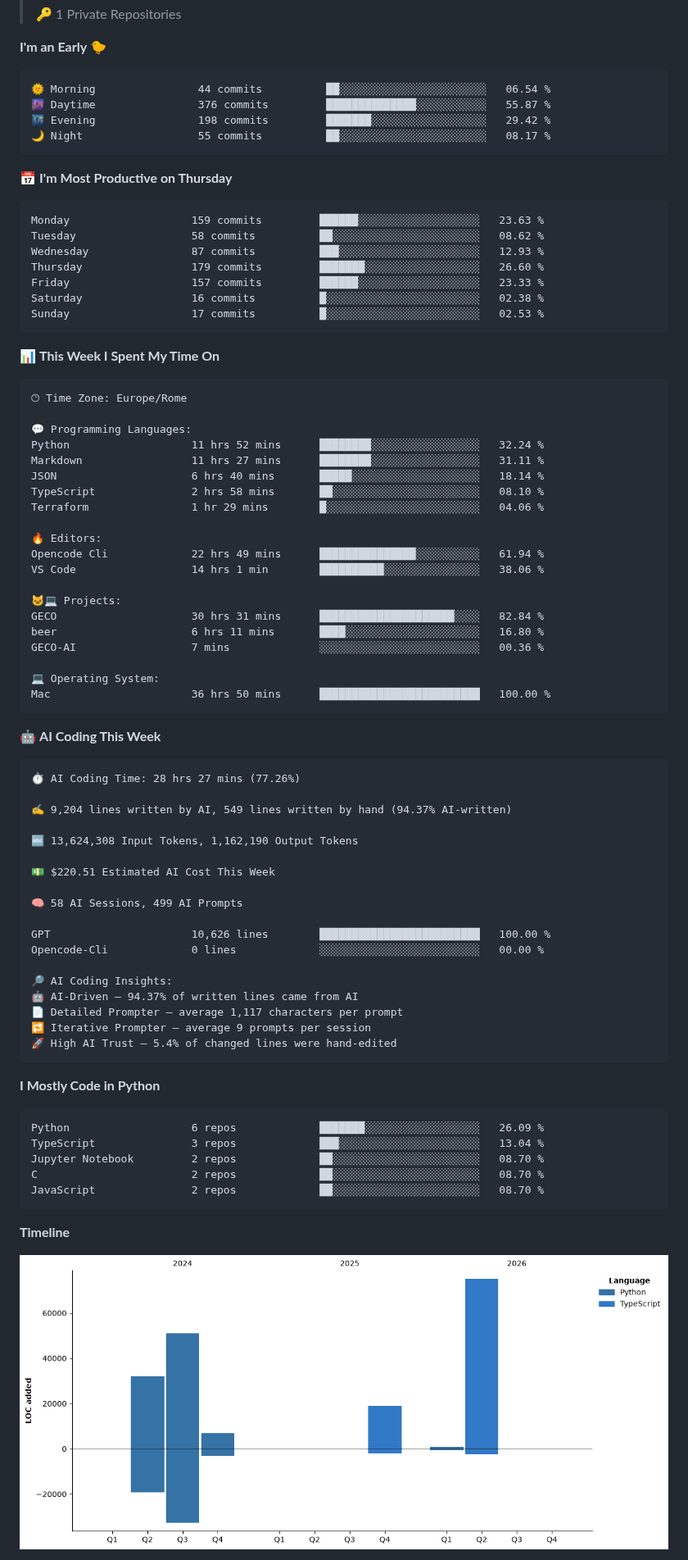
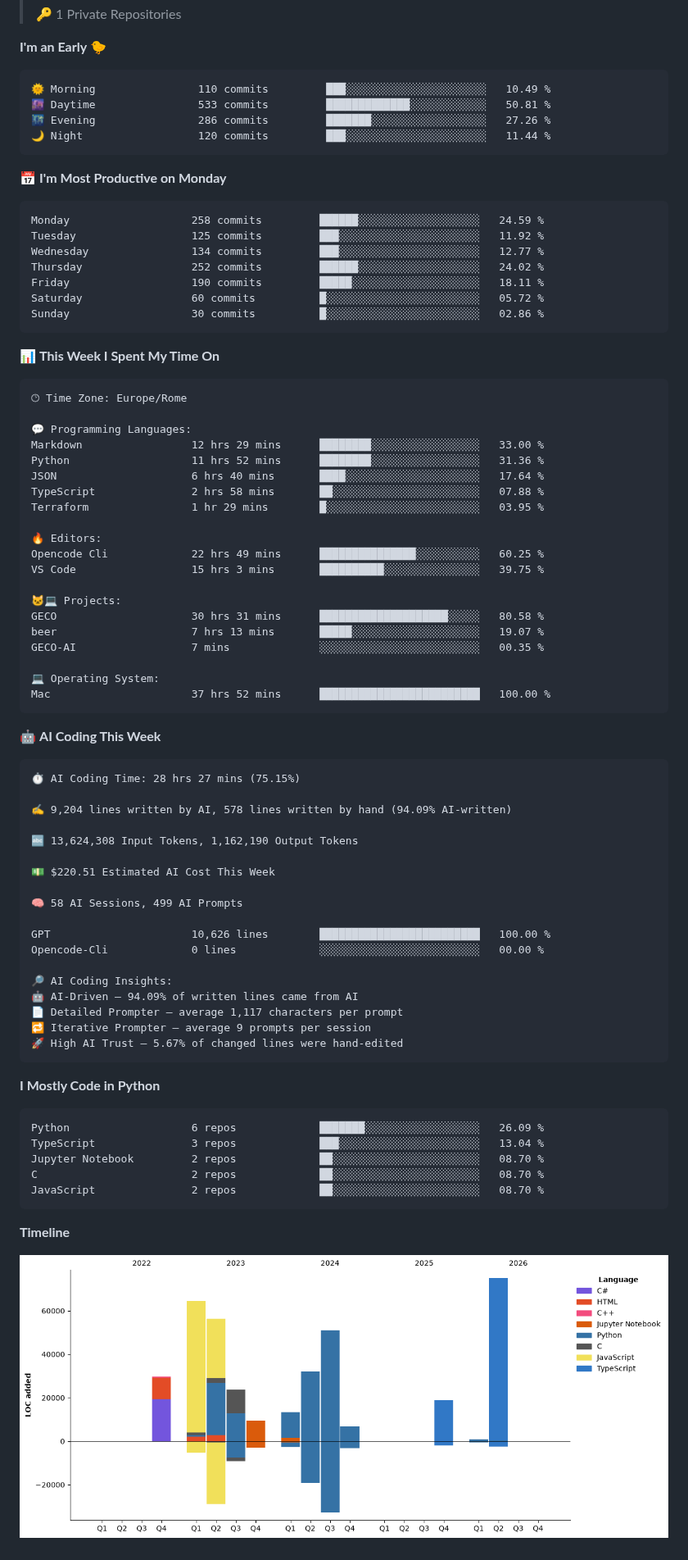
Before and after one commit to figimodi/figimodi, a Markdown page: README.md, the part around one of its changes. Shown at 82% size. Rendered like a GitHub page; pictures changed too: assets/bar_graph.png.

Commit message:
Updated with Dev Metrics

````diff
--- a/README.md
+++ b/README.md
@@ -33,21 +33,21 @@
 **I'm an Early 🐤**
 
 ```text
-🌞 Morning                44 commits          ██░░░░░░░░░░░░░░░░░░░░░░░   06.54 %
-🌆 Daytime                376 commits         ██████████████░░░░░░░░░░░   55.87 %
-🌃 Evening                198 commits         ███████░░░░░░░░░░░░░░░░░░   29.42 %
-🌙 Night                  55 commits          ██░░░░░░░░░░░░░░░░░░░░░░░   08.17 %
+🌞 Morning                110 commits         ███░░░░░░░░░░░░░░░░░░░░░░   10.49 %
+🌆 Daytime                533 commits         █████████████░░░░░░░░░░░░   50.81 %
+🌃 Evening                286 commits         ███████░░░░░░░░░░░░░░░░░░   27.26 %
+🌙 Night                  120 commits         ███░░░░░░░░░░░░░░░░░░░░░░   11.44 %
 ```
-📅 **I'm Most Productive on Thursday**
+📅 **I'm Most Productive on Monday**
 
 ```text
-Monday                   159 commits         ██████░░░░░░░░░░░░░░░░░░░   23.63 %
-Tuesday                  58 commits          ██░░░░░░░░░░░░░░░░░░░░░░░   08.62 %
-Wednesday                87 commits          ███░░░░░░░░░░░░░░░░░░░░░░   12.93 %
-Thursday                 179 commits         ███████░░░░░░░░░░░░░░░░░░   26.60 %
-Friday                   157 commits         ██████░░░░░░░░░░░░░░░░░░░   23.33 %
-Saturday                 16 commits          █░░░░░░░░░░░░░░░░░░░░░░░░   02.38 %
-Sunday                   17 commits          █░░░░░░░░░░░░░░░░░░░░░░░░   02.53 %
+Monday                   258 commits         ██████░░░░░░░░░░░░░░░░░░░   24.59 %
+Tuesday                  125 commits         ███░░░░░░░░░░░░░░░░░░░░░░   11.92 %
+Wednesday                134 commits         ███░░░░░░░░░░░░░░░░░░░░░░   12.77 %
+Thursday                 252 commits         ██████░░░░░░░░░░░░░░░░░░░   24.02 %
+Friday                   190 commits         █████░░░░░░░░░░░░░░░░░░░░   18.11 %
+Saturday                 60 commits          █░░░░░░░░░░░░░░░░░░░░░░░░   05.72 %
+Sunday                   30 commits          █░░░░░░░░░░░░░░░░░░░░░░░░   02.86 %
 ```
 
 
@@ -57,31 +57,31 @@ Sunday                   17 commits          █░░░░░░░░░░
 🕑︎ Time Zone: Europe/Rome
 
 💬 Programming Languages:
-Python                   11 hrs 52 mins      ████████░░░░░░░░░░░░░░░░░   32.24 %
-Markdown                 11 hrs 27 mins      ████████░░░░░░░░░░░░░░░░░   31.11 %
-JSON                     6 hrs 40 mins       █████░░░░░░░░░░░░░░░░░░░░   18.14 %
-TypeScript               2 hrs 58 mins       ██░░░░░░░░░░░░░░░░░░░░░░░   08.10 %
-Terraform                1 hr 29 mins        █░░░░░░░░░░░░░░░░░░░░░░░░   04.06 %
+Markdown                 12 hrs 29 mins      ████████░░░░░░░░░░░░░░░░░   33.00 %
+Python                   11 hrs 52 mins      ████████░░░░░░░░░░░░░░░░░   31.36 %
+JSON                     6 hrs 40 mins       ████░░░░░░░░░░░░░░░░░░░░░   17.64 %
+TypeScript               2 hrs 58 mins       ██░░░░░░░░░░░░░░░░░░░░░░░   07.88 %
+Terraform                1 hr 29 mins        █░░░░░░░░░░░░░░░░░░░░░░░░   03.95 %
 
 🔥 Editors:
-Opencode Cli             22 hrs 49 mins      ███████████████░░░░░░░░░░   61.94 %
-VS Code                  14 hrs 1 min        ██████████░░░░░░░░░░░░░░░   38.06 %
+Opencode Cli             22 hrs 49 mins      ███████████████░░░░░░░░░░   60.25 %
+VS Code                  15 hrs 3 mins       ██████████░░░░░░░░░░░░░░░   39.75 %
 
 🐱‍💻 Projects:
-GECO                     30 hrs 31 mins      █████████████████████░░░░   82.84 %
-beer                     6 hrs 11 mins       ████░░░░░░░░░░░░░░░░░░░░░   16.80 %
-GECO-AI                  7 mins              ░░░░░░░░░░░░░░░░░░░░░░░░░   00.36 %
+GECO                     30 hrs 31 mins      ████████████████████░░░░░   80.58 %
+beer                     7 hrs 13 mins       █████░░░░░░░░░░░░░░░░░░░░   19.07 %
+GECO-AI                  7 mins              ░░░░░░░░░░░░░░░░░░░░░░░░░   00.35 %
 
 💻 Operating System:
-Mac                      36 hrs 50 mins      █████████████████████████   100.00 %
+Mac                      37 hrs 52 mins      █████████████████████████   100.00 %
 ```
 
 🤖 **AI Coding This Week**
 
 ```text
-⏱ AI Coding Time: 28 hrs 27 mins (77.26%)
+⏱ AI Coding Time: 28 hrs 27 mins (75.15%)
 
-✍️ 9,204 lines written by AI, 549 lines written by hand (94.37% AI-written)
+✍️ 9,204 lines written by AI, 578 lines written by hand (94.09% AI-written)
 
 🔤 13,624,308 Input Tokens, 1,162,190 Output Tokens
 
@@ -93,10 +93,10 @@ GPT                      10,626 lines        ███████████
 Opencode-Cli             0 lines             ░░░░░░░░░░░░░░░░░░░░░░░░░   00.00 %
 
 🔎 AI Coding Insights:
-🤖 AI-Driven — 94.37% of written lines came from AI
+🤖 AI-Driven — 94.09% of written lines came from AI
 📄 Detailed Prompter — average 1,117 characters per prompt
 🔁 Iterative Prompter — average 9 prompts per session
-🚀 High AI Trust — 5.4% of changed lines were hand-edited
+🚀 High AI Trust — 5.67% of changed lines were hand-edited
 ```
 
 **I Mostly Code in Python**
````
Also changed, not shown: other parts of README.md (+1 -1 lines).
